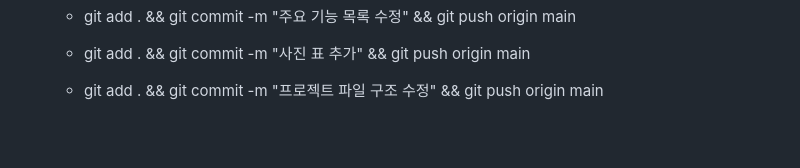
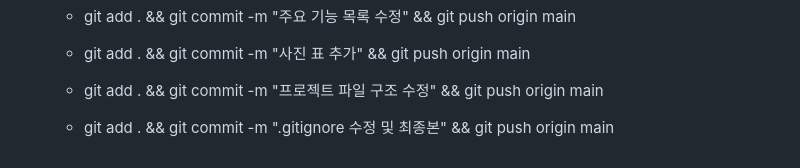
Before and after one commit to woochul0516/woochul_codyssey, a Markdown page: E1-2/README.md, the part around the change. GitHub-like rendering; blank space fills up the shorter version.

Commit message:
최종본

```diff
--- a/E1-2/README.md
+++ b/E1-2/README.md
@@ -173,3 +173,5 @@ E1-2/
     - git add . && git commit -m "사진 표 추가" && git push origin main
 
     - git add . && git commit -m "프로젝트 파일 구조 수정" && git push origin main
+
+    - git add . && git commit -m ".gitignore 수정 및 최종본" && git push origin main
```
